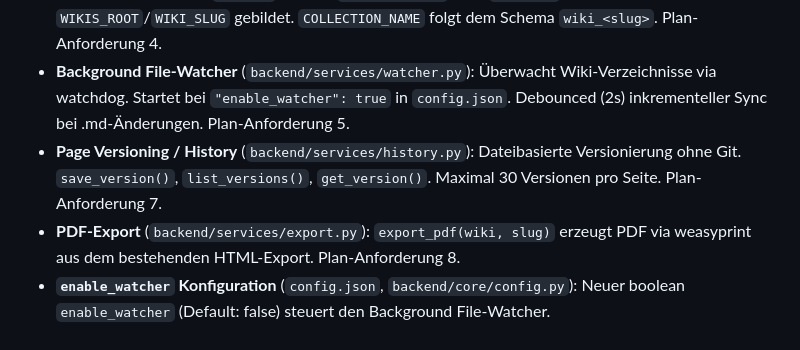
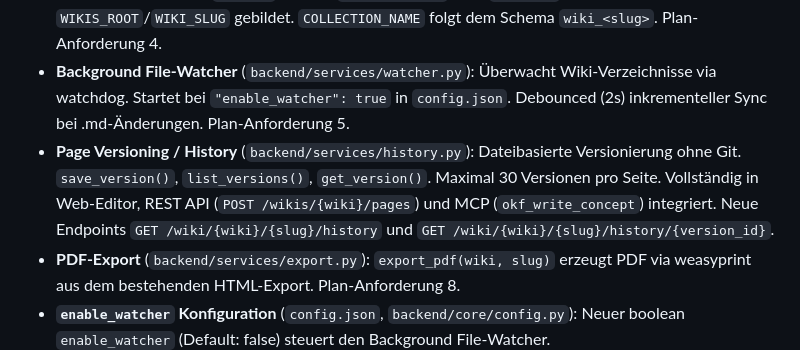
Before and after one commit to ZeroDot1/LLMWikiNG, a Markdown page: CHANGELOG.md, the part around the change. Rendered like a GitHub page.

Commit message:
docs(changelog): update history service entry with integration and API details

```diff
--- a/CHANGELOG.md
+++ b/CHANGELOG.md
@@ -14,7 +14,7 @@ LLMWikiNG folgt [Semantic Versioning](https://semver.org/spec/v2.0.0.html).
 - **Conflict-Dialog im Browser** (`static/js/editor.js`): Bei HTTP 409 speichert die Seite nicht still, sondern zeigt einen confirm-Dialog (overwrite/cancel) – der Nutzer entscheidet. Plan-Anforderung 3.4.
 - **Multi-Wiki in wiki.sh** (`wiki.sh`): Neues `--wiki <slug>` Flag. `WIKI_DIR` wird automatisch aus `WIKIS_ROOT`/`WIKI_SLUG` gebildet. `COLLECTION_NAME` folgt dem Schema `wiki_<slug>`. Plan-Anforderung 4.
 - **Background File-Watcher** (`backend/services/watcher.py`): Überwacht Wiki-Verzeichnisse via watchdog. Startet bei `"enable_watcher": true` in `config.json`. Debounced (2s) inkrementeller Sync bei .md-Änderungen. Plan-Anforderung 5.
-- **Page Versioning / History** (`backend/services/history.py`): Dateibasierte Versionierung ohne Git. `save_version()`, `list_versions()`, `get_version()`. Maximal 30 Versionen pro Seite. Plan-Anforderung 7.
+- **Page Versioning / History** (`backend/services/history.py`): Dateibasierte Versionierung ohne Git. `save_version()`, `list_versions()`, `get_version()`. Maximal 30 Versionen pro Seite. Vollständig in Web-Editor, REST API (`POST /wikis/{wiki}/pages`) und MCP (`okf_write_concept`) integriert. Neue Endpoints `GET /wiki/{wiki}/{slug}/history` und `GET /wiki/{wiki}/{slug}/history/{version_id}`.
 - **PDF-Export** (`backend/services/export.py`): `export_pdf(wiki, slug)` erzeugt PDF via weasyprint aus dem bestehenden HTML-Export. Plan-Anforderung 8.
 - **`enable_watcher` Konfiguration** (`config.json`, `backend/core/config.py`): Neuer boolean `enable_watcher` (Default: false) steuert den Background File-Watcher.
 - **`qmd_embed_timeout` Konfiguration** (`config.json`, `backend/core/config.py`, `backend/services/sync.py`): Konfigurierbarer Timeout für `qmd embed` (Default: 180s).
```
